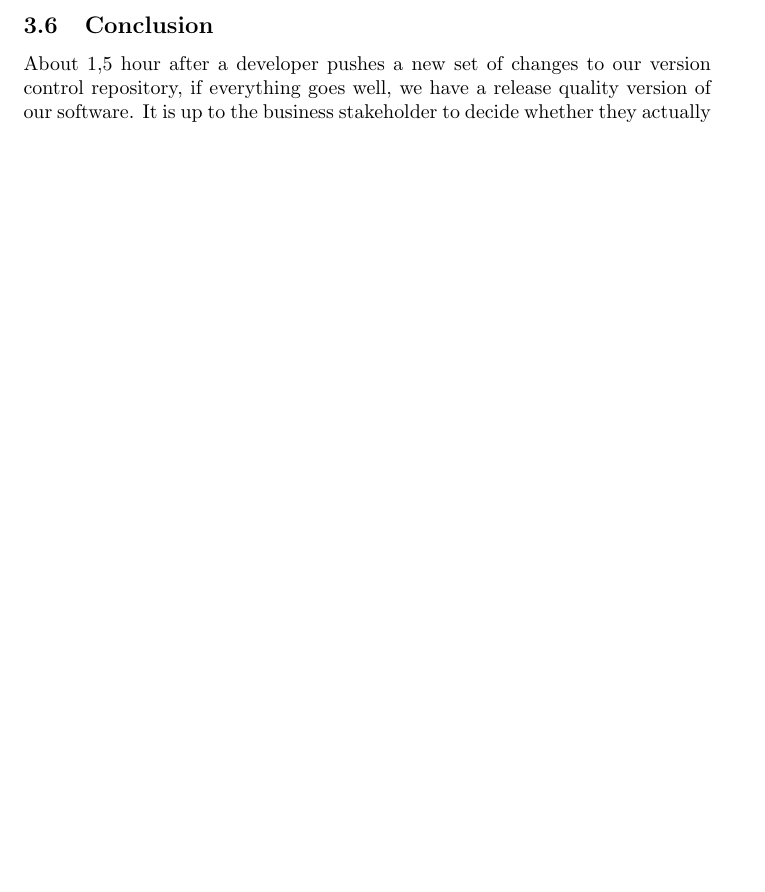
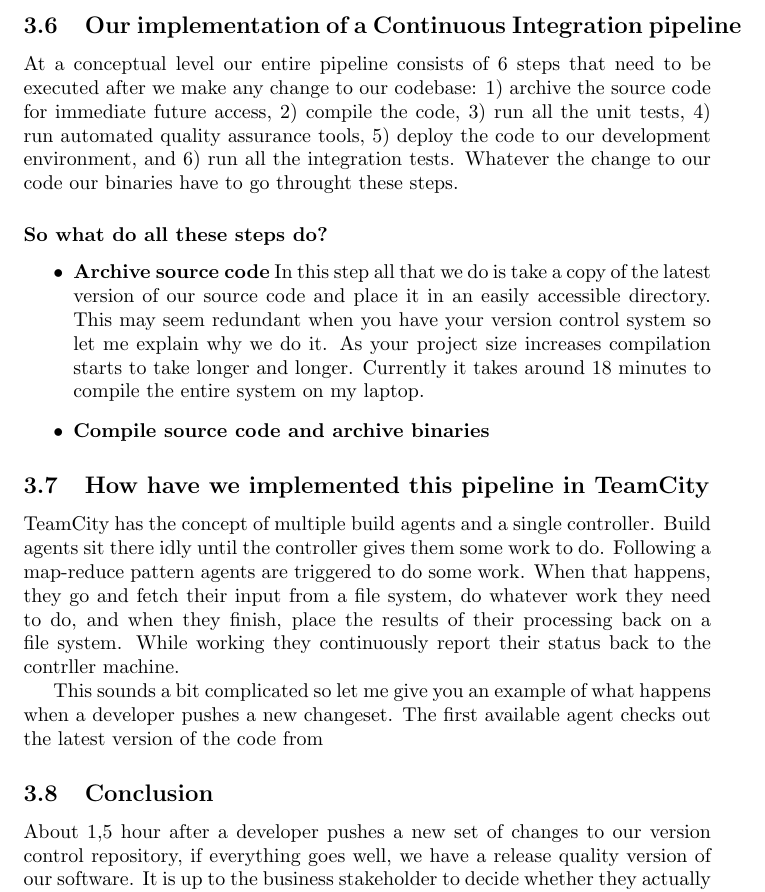
Before and after one commit to ibaltopoulos/ddd-writings, a LaTeX paper (imperial.tex): part of page 8 of 8 before the commit and part of page 8 of 9 after it, cut at the place of the change, the shorter picture padded with empty space. Compiled offline with pdfLaTeX.

Commit message:
Description of implementation of pipeline in TeamCity

```diff
--- a/imperial.tex
+++ b/imperial.tex
@@ -413,6 +413,61 @@ For example one of the problems we had was commiting on a broken
 pipeline.
 \end{itemize}
 
+\subsection{Our implementation of a Continuous Integration pipeline}
+
+At a conceptual level our entire pipeline consists of 6 steps that
+need to be executed after we make any change to our codebase: 1)
+archive the source code for immediate future access, 2) compile the
+code, 3) run all the unit tests, 4) run automated quality assurance
+tools, 5) deploy the code to our development environment, and 6) run
+all the integration tests.
+%
+Whatever the change to our code our binaries have to go throught these
+steps.
+
+\subsubsection*{So what do all these steps do?}
+\begin{itemize}
+  \item \textbf{Archive source code}
+%
+In this step all that we do is take a copy of the latest version of
+our source code and place it in an easily accessible directory.
+%
+This may seem redundant when you have your version control system so
+let me explain why we do it.
+%
+As your project size increases compilation starts to take longer and
+longer.
+%
+Currently it takes around 18 minutes to compile the entire system on
+my laptop.
+
+  \item \textbf{Compile source code and archive binaries}
+%
+
+\end{itemize}
+
+\subsection{How have we implemented this pipeline in TeamCity}
+TeamCity has the concept of multiple build agents and a single
+controller.
+%
+Build agents sit there idly until the controller gives them some work
+to do.
+%
+Following a map-reduce pattern agents are triggered to do some work.
+%
+When that happens, they go and fetch their input from a file system,
+do whatever work they need to do, and when they finish, place the
+results of their processing back on a file system.
+%
+While working they continuously report their status back to the
+contrller machine.
+
+This sounds a bit complicated so let me give you an example of what
+happens when a developer pushes a new changeset.
+%
+The first available agent checks out the latest version of the code
+from
+
 
 
 \subsection{Conclusion}
```
